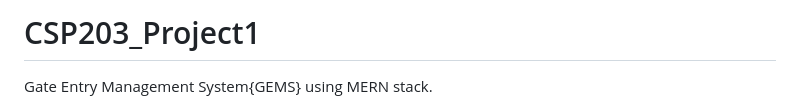
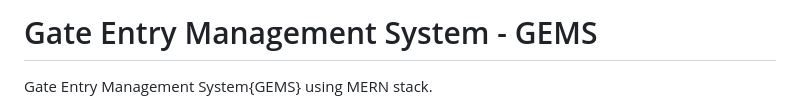
Before and after one commit to Lazypilottt/Gate-Entry-Mangement-System-GEMS, a Markdown page: README.md, the part around the change. Drawn GitHub-style.

```diff
--- a/README.md
+++ b/README.md
@@ -1,4 +1,4 @@
-# CSP203_Project1
+# Gate Entry Management System - GEMS
 Gate Entry Management System{GEMS} using MERN stack.
 
 Submitted by: Aditya Kumar Yadav  Id : 12340100\
```
